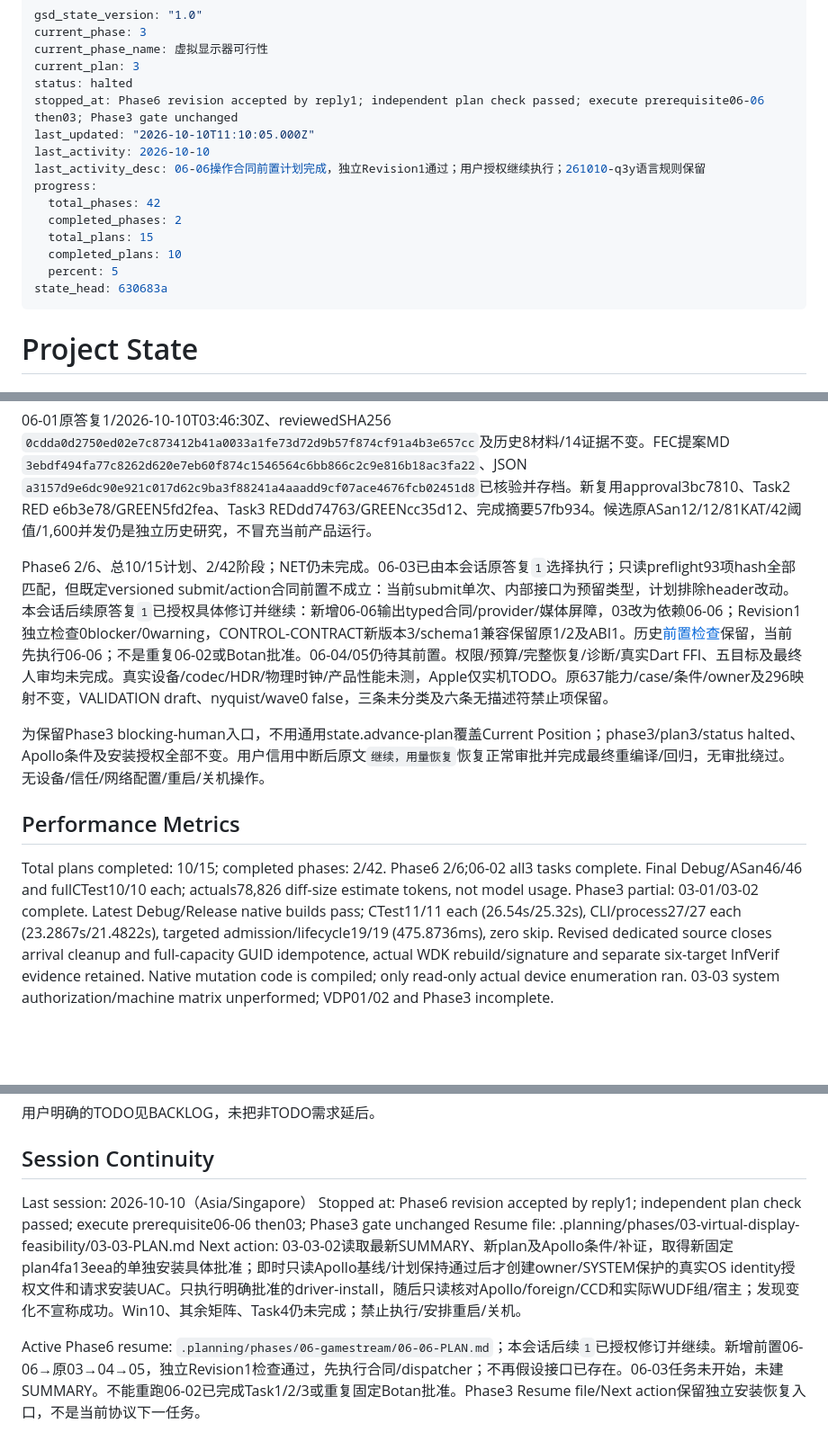
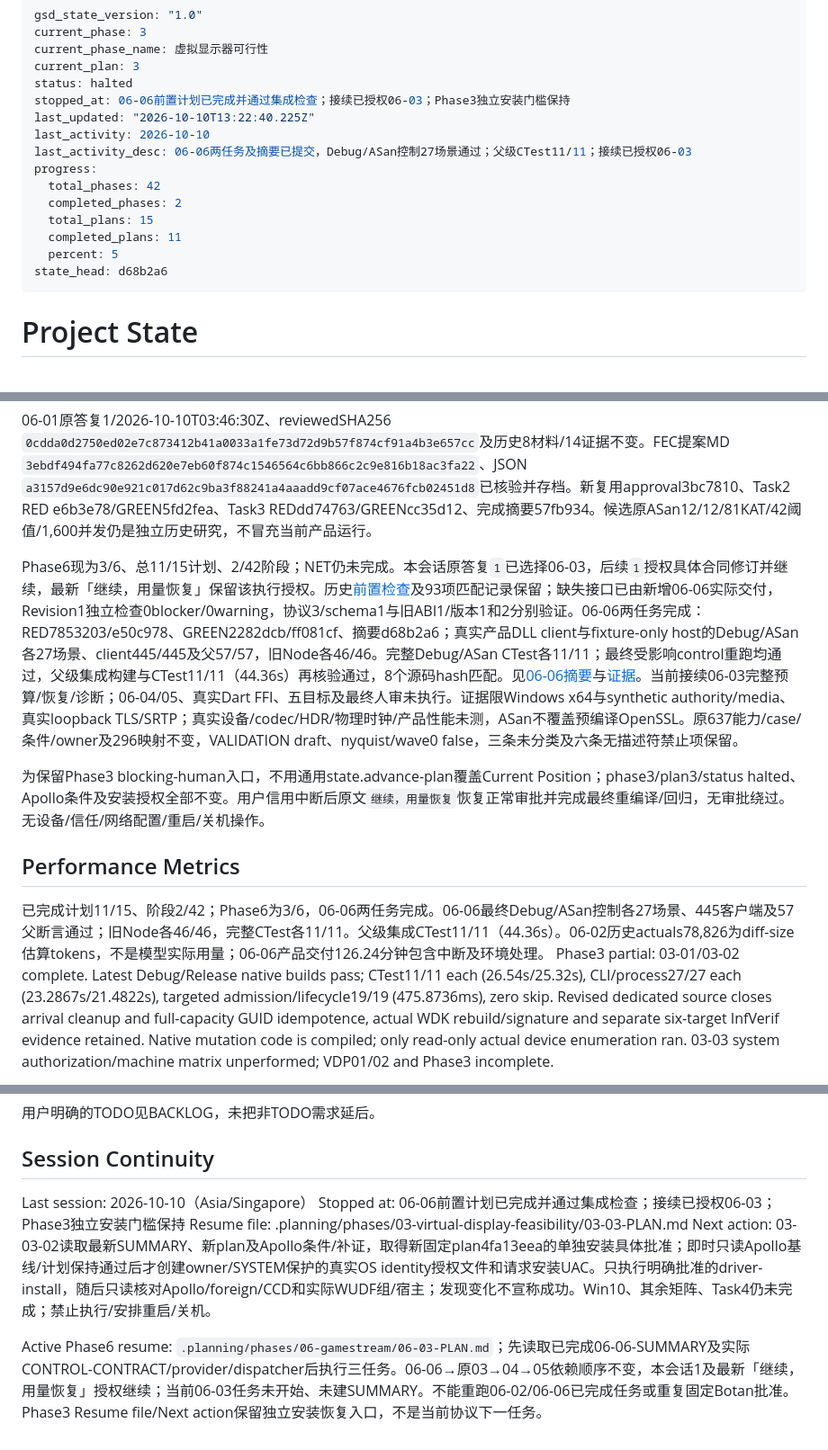
Before and after one commit to Jerry12228/Aether, a Markdown page: .planning/STATE.md, 3 parts joined by grey strips. Shown at 90% size. Drawn GitHub-style; blank space fills up the shorter version.

```diff
--- a/.planning/STATE.md
+++ b/.planning/STATE.md
@@ -4,17 +4,17 @@ current_phase: 3
 current_phase_name: 虚拟显示器可行性
 current_plan: 3
 status: halted
-stopped_at: Phase6 revision accepted by reply1; independent plan check passed; execute prerequisite06-06 then03; Phase3 gate unchanged
-last_updated: "2026-10-10T11:10:05.000Z"
+stopped_at: 06-06前置计划已完成并通过集成检查；接续已授权06-03；Phase3独立安装门槛保持
+last_updated: "2026-10-10T13:22:40.225Z"
 last_activity: 2026-10-10
-last_activity_desc: 06-06操作合同前置计划完成，独立Revision1通过；用户授权继续执行；261010-q3y语言规则保留
+last_activity_desc: 06-06两任务及摘要已提交，Debug/ASan控制27场景通过；父级CTest11/11；接续已授权06-03
 progress:
   total_phases: 42
   completed_phases: 2
   total_plans: 15
-  completed_plans: 10
+  completed_plans: 11
   percent: 5
-state_head: 630683a
+state_head: d68b2a6
 ---
 
 # Project State
@@ -45,13 +45,13 @@ Phase 6 — GameStream协议重构与扩展：06-01具体ADR已批准；06-02三
 
 06-01原答复1/2026-10-10T03:46:30Z、reviewedSHA256 `0cdda0d2750ed02e7c873412b41a0033a1fe73d72d9b57f874cf91a4b3e657cc`及历史8材料/14证据不变。FEC提案MD `3ebdf494fa77c8262d620e7eb60f874c1546564c6bb866c2c9e816b18ac3fa22`、JSON `a3157d9e6dc90e921c017d62c9ba3f88241a4aaadd9cf07ace4676fcb02451d8`已核验并存档。新复用approval3bc7810、Task2 RED e6b3e78/GREEN5fd2fea、Task3 REDdd74763/GREENcc35d12、完成摘要57fb934。候选原ASan12/12/81KAT/42阈值/1,600并发仍是独立历史研究，不冒充当前产品运行。
 
-Phase6 2/6、总10/15计划、2/42阶段；NET仍未完成。06-03已由本会话原答复`1`选择执行；只读preflight93项hash全部匹配，但既定versioned submit/action合同前置不成立：当前submit单次、内部接口为预留类型，计划排除header改动。本会话后续原答复`1`已授权具体修订并继续：新增06-06输出typed合同/provider/媒体屏障，03改为依赖06-06；Revision1独立检查0blocker/0warning，CONTROL-CONTRACT新版本3/schema1兼容保留原1/2及ABI1。历史[前置检查](../docs/phase06/06-03-PRECONDITION.md)保留，当前先执行06-06；不是重复06-02或Botan批准。06-04/05仍待其前置。权限/预算/完整恢复/诊断/真实Dart FFI、五目标及最终人审均未完成。真实设备/codec/HDR/物理时钟/产品性能未测，Apple仅实机TODO。原637能力/case/条件/owner及296映射不变，VALIDATION draft、nyquist/wave0 false，三条未分类及六条无描述符禁止项保留。
+Phase6现为3/6、总11/15计划、2/42阶段；NET仍未完成。本会话原答复`1`已选择06-03，后续`1`授权具体合同修订并继续，最新「继续，用量恢复」保留该执行授权。历史[前置检查](../docs/phase06/06-03-PRECONDITION.md)及93项匹配记录保留；缺失接口已由新增06-06实际交付，Revision1独立检查0blocker/0warning，协议3/schema1与旧ABI1/版本1和2分别验证。06-06两任务完成：RED7853203/e50c978、GREEN2282dcb/ff081cf、摘要d68b2a6；真实产品DLL client与fixture-only host的Debug/ASan各27场景、client445/445及父57/57，旧Node各46/46。完整Debug/ASan CTest各11/11；最终受影响control重跑均通过，父级集成构建与CTest11/11（44.36s）再核验通过，8个源码hash匹配。见[06-06摘要](phases/06-gamestream/06-06-SUMMARY.md)与[证据](../docs/phase06/06-06-02-EVIDENCE.json)。当前接续06-03完整预算/恢复/诊断；06-04/05、真实Dart FFI、五目标及最终人审未执行。证据限Windows x64与synthetic authority/media、真实loopback TLS/SRTP；真实设备/codec/HDR/物理时钟/产品性能未测，ASan不覆盖预编译OpenSSL。原637能力/case/条件/owner及296映射不变，VALIDATION draft、nyquist/wave0 false，三条未分类及六条无描述符禁止项保留。
 
 为保留Phase3 blocking-human入口，不用通用state.advance-plan覆盖Current Position；phase3/plan3/status halted、Apollo条件及安装授权全部不变。用户信用中断后原文`继续，用量恢复`恢复正常审批并完成最终重编译/回归，无审批绕过。无设备/信任/网络配置/重启/关机操作。
 
 ## Performance Metrics
 
-Total plans completed: 10/15; completed phases: 2/42. Phase6 2/6;06-02 all3 tasks complete. Final Debug/ASan46/46 and fullCTest10/10 each; actuals78,826 diff-size estimate tokens, not model usage.
+已完成计划11/15、阶段2/42；Phase6为3/6，06-06两任务完成。06-06最终Debug/ASan控制各27场景、445客户端及57父断言通过；旧Node各46/46，完整CTest各11/11。父级集成CTest11/11（44.36s）。06-02历史actuals78,826为diff-size估算tokens，不是模型实际用量；06-06产品交付126.24分钟包含中断及环境处理。
 Phase3 partial: 03-01/03-02 complete. Latest Debug/Release native builds pass; CTest11/11 each (26.54s/25.32s), CLI/process27/27 each (23.2867s/21.4822s), targeted admission/lifecycle19/19 (475.8736ms), zero skip. Revised dedicated source closes arrival cleanup and full-capacity GUID idempotence, actual WDK rebuild/signature and separate six-target InfVerif evidence retained. Native mutation code is compiled; only read-only actual device enumeration ran. 03-03 system authorization/machine matrix unperformed; VDP01/02 and Phase3 incomplete.
 
 03-03 Task1: native SetupAPI/NewDev package code, owner-protected stage/backup, side-effect journal and hash-bound readonly plan complete; Release build5,663ms, Contract35/35(1,040.4829ms TAP), CTest11/11(25.14s), zero skipped tests. Actual install/update/rollback/topology/HDR/persistence/reset remain untested. Machine win-5f5cc5dd3cf310b6, plan2df29cc5eac710f30e142a27178a7a23ca36f3083abe42fe423822934d66f8c0; details in03-03-SUMMARY and HELIOS-DISPLAY-INSTALL-PLAN.md/json.
@@ -164,8 +166,8 @@ VPN、文件、打印、Linux/macOS服务端及iOS/macOS客户端实机验证（
 ## Session Continuity
 
 Last session: 2026-10-10（Asia/Singapore）
-Stopped at: Phase6 revision accepted by reply1; independent plan check passed; execute prerequisite06-06 then03; Phase3 gate unchanged
+Stopped at: 06-06前置计划已完成并通过集成检查；接续已授权06-03；Phase3独立安装门槛保持
 Resume file: .planning/phases/03-virtual-display-feasibility/03-03-PLAN.md
 Next action: 03-03-02读取最新SUMMARY、新plan及Apollo条件/补证，取得新固定plan4fa13eea的单独安装具体批准；即时只读Apollo基线/计划保持通过后才创建owner/SYSTEM保护的真实OS identity授权文件和请求安装UAC。只执行明确批准的driver-install，随后只读核对Apollo/foreign/CCD和实际WUDF组/宿主；发现变化不宣称成功。Win10、其余矩阵、Task4仍未完成；禁止执行/安排重启/关机。
 
-Active Phase6 resume: `.planning/phases/06-gamestream/06-06-PLAN.md`；本会话后续`1`已授权修订并继续。新增前置06-06→原03→04→05，独立Revision1检查通过，先执行合同/dispatcher；不再假设接口已存在。06-03任务未开始，未建SUMMARY。不能重跑06-02已完成Task1/2/3或重复固定Botan批准。Phase3 Resume file/Next action保留独立安装恢复入口，不是当前协议下一任务。
+Active Phase6 resume: `.planning/phases/06-gamestream/06-03-PLAN.md`；先读取已完成06-06-SUMMARY及实际CONTROL-CONTRACT/provider/dispatcher后执行三任务。06-06→原03→04→05依赖顺序不变，本会话1及最新「继续，用量恢复」授权继续；当前06-03任务未开始、未建SUMMARY。不能重跑06-02/06-06已完成任务或重复固定Botan批准。Phase3 Resume file/Next action保留独立安装恢复入口，不是当前协议下一任务。
```
Also changed, not shown: other parts of .planning/STATE.md (+4 -2 lines), .planning/ROADMAP.md (+4 -4 lines), 1 other file.
